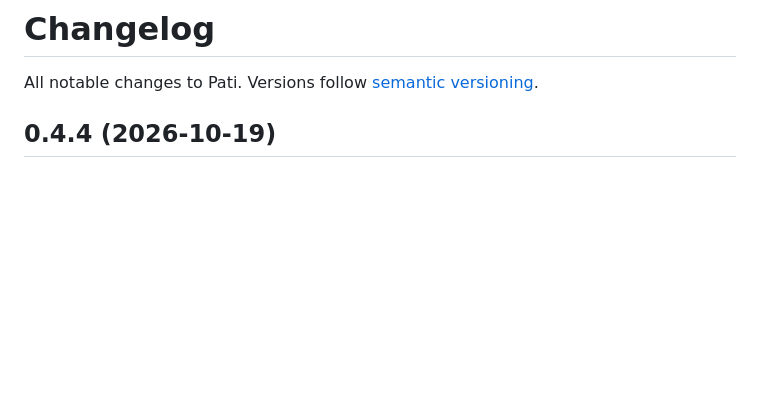
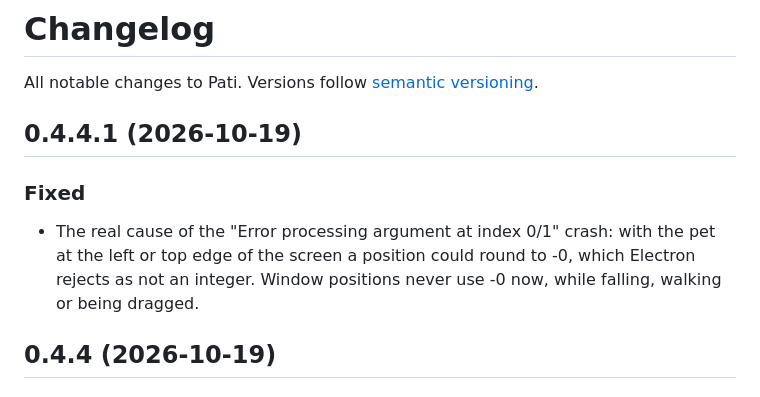
Before and after one commit to tungarix/pati, a Markdown page: CHANGELOG.md, the part around the change. Drawn GitHub-style; blank space fills up the shorter version.

Commit message:
Release 0.4.4.1
Windows file version and installer name 0.4.4.1; package.json stays 0.4.4
because npm versions have three parts.

```diff
--- a/CHANGELOG.md
+++ b/CHANGELOG.md
@@ -1,6 +1,11 @@
 # Changelog
 
 All notable changes to Pati. Versions follow [semantic versioning](https://semver.org).
+
+## 0.4.4.1 (2026-10-19)
+
+### Fixed
+- The real cause of the "Error processing argument at index 0/1" crash: with the pet at the left or top edge of the screen a position could round to -0, which Electron rejects as not an integer. Window positions never use -0 now, while falling, walking or being dragged.
 
 ## 0.4.4 (2026-10-19)
 
```
